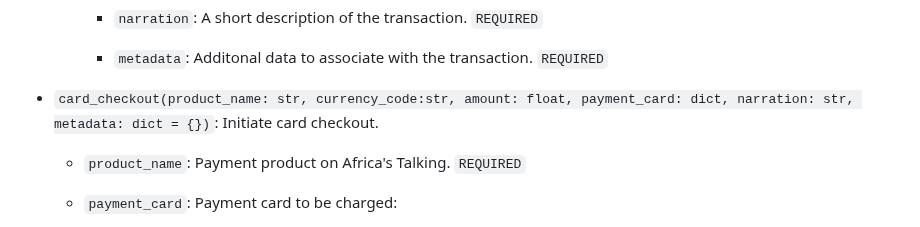
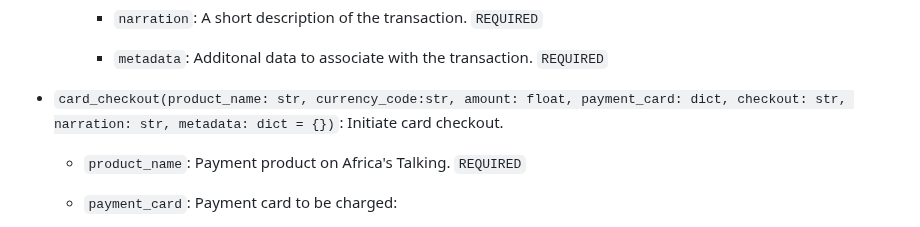
Before and after one commit to AfricasTalkingLtd/africastalking-python, a Markdown page: README.md, the part around the change. GitHub-like rendering.

Commit message:
Update README.md
corrected the parameters in the card_checkout function

```diff
--- a/README.md
+++ b/README.md
@@ -213,7 +213,7 @@ Initialize the SDK by calling `africastalking.initialize(username, api_key)`. Af
         - `narration`: A short description of the transaction. `REQUIRED`
         - `metadata`: Additonal data to associate with the transaction. `REQUIRED`
 
-- `card_checkout(product_name: str, currency_code:str, amount: float, payment_card: dict, narration: str, metadata: dict = {})`: Initiate card checkout.
+- `card_checkout(product_name: str, currency_code:str, amount: float, payment_card: dict, checkout: str, narration: str, metadata: dict = {})`: Initiate card checkout.
 
     - `product_name`: Payment product on Africa's Talking. `REQUIRED`
     - `payment_card`: Payment card to be charged:
```
